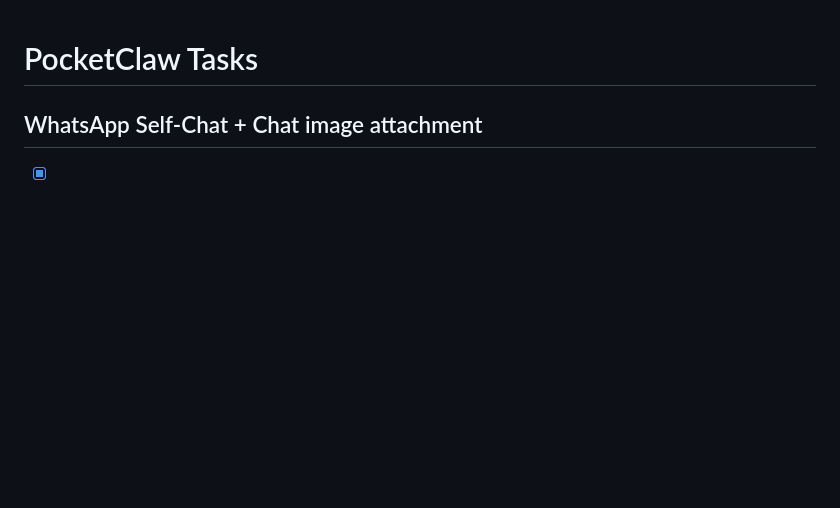
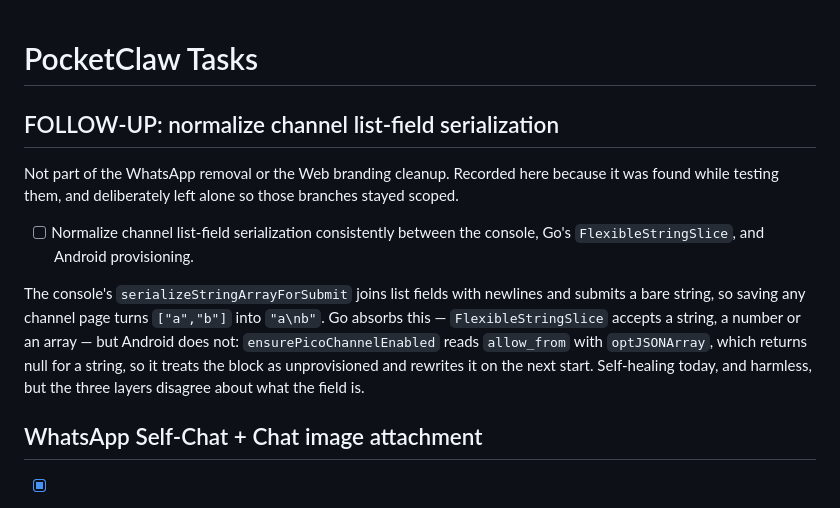
Before and after one commit to Lord1Egypt/PocketClaw, a Markdown page: TASKS.md, the part around the change. Rendered like a GitHub page; blank space fills up the shorter version.

Commit message:
docs: record the channel list-field serialization follow-up
Found while testing the Web branding cleanup, and kept out of it. The console
submits list fields as a newline-joined string, Go's FlexibleStringSlice
accepts that, and Android's optJSONArray does not — so the three layers
disagree about the shape of allow_from. Harmless and self-healing today; worth
fixing on its own branch rather than widening a cleanup.

Co-Authored-By: Claude Opus 5 <noreply@anthropic.com>
Claude-Session: https://claude.ai/code/session_01MEB4aCrpm7XLgJf7s3d3vf

```diff
--- a/TASKS.md
+++ b/TASKS.md
@@ -1,4 +1,22 @@
 # PocketClaw Tasks
+
+## FOLLOW-UP: normalize channel list-field serialization
+
+Not part of the WhatsApp removal or the Web branding cleanup. Recorded here
+because it was found while testing them, and deliberately left alone so those
+branches stayed scoped.
+
+- [ ] Normalize channel list-field serialization consistently between the
+  console, Go's `FlexibleStringSlice`, and Android provisioning.
+
+The console's `serializeStringArrayForSubmit` joins list fields with newlines
+and submits a bare string, so saving any channel page turns `["a","b"]` into
+`"a\nb"`. Go absorbs this — `FlexibleStringSlice` accepts a string, a number or
+an array — but Android does not: `ensurePicoChannelEnabled` reads `allow_from`
+with `optJSONArray`, which returns null for a string, so it treats the block as
+unprovisioned and rewrites it on the next start. Self-healing today, and
+harmless, but the three layers disagree about what the field is.
+
 
 ## WhatsApp Self-Chat + Chat image attachment
 
```
